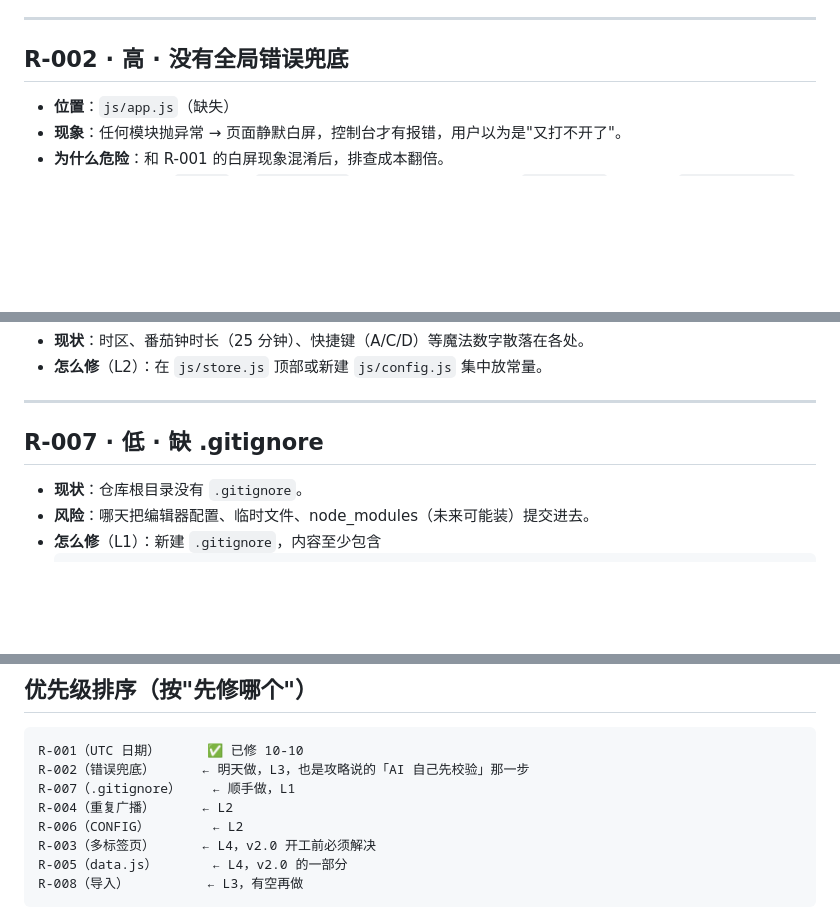
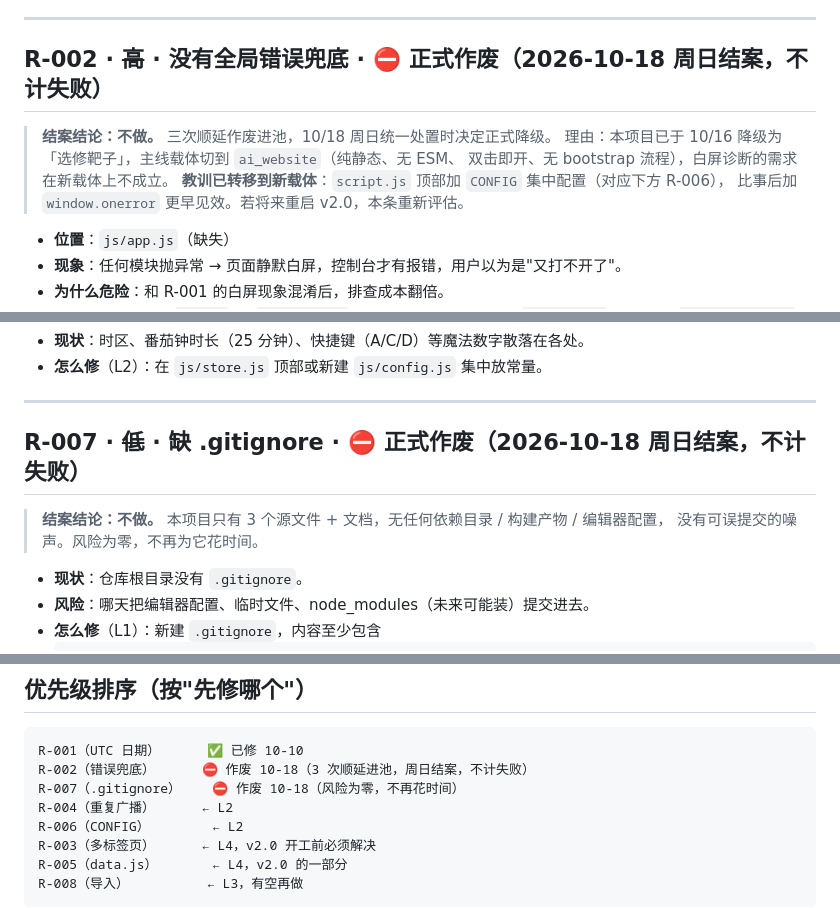
Before and after one commit to 123yuntian/Task-Card, a Markdown page: RISK.md, 3 parts joined by grey strips. Drawn GitHub-style; blank space fills up the shorter version.

````diff
--- a/RISK.md
+++ b/RISK.md
@@ -31,7 +31,13 @@
 
 ---
 
-## R-002 · 高 · 没有全局错误兜底
+## R-002 · ~~高~~ · 没有全局错误兜底 · ⛔ 正式作废（2026-10-18 周日结案，不计失败）
+
+> **结案结论：不做。** 三次顺延作废进池，10/18 周日统一处置时决定正式降级。
+> 理由：本项目已于 10/16 降级为「选修靶子」，主线载体切到 `ai_website`（纯静态、无 ESM、
+> 双击即开、无 bootstrap 流程），白屏诊断的需求在新载体上不成立。
+> **教训已转移到新载体**：`script.js` 顶部加 `CONFIG` 集中配置（对应下方 R-006），
+> 比事后加 `window.onerror` 更早见效。若将来重启 v2.0，本条重新评估。
 
 - **位置**：`js/app.js`（缺失）
 - **现象**：任何模块抛异常 → 页面静默白屏，控制台才有报错，用户以为是"又打不开了"。
@@ -81,7 +87,10 @@
 
 ---
 
-## R-007 · 低 · 缺 .gitignore
+## R-007 · ~~低~~ · 缺 .gitignore · ⛔ 正式作废（2026-10-18 周日结案，不计失败）
+
+> **结案结论：不做。** 本项目只有 3 个源文件 + 文档，无任何依赖目录 / 构建产物 / 编辑器配置，
+> 没有可误提交的噪声。风险为零，不再为它花时间。
 
 - **现状**：仓库根目录没有 `.gitignore`。
 - **风险**：哪天把编辑器配置、临时文件、node_modules（未来可能装）提交进去。
@@ -108,8 +117,8 @@
 
 ```
 R-001（UTC 日期）      ✅ 已修 10-10
-R-002（错误兜底）      ← 明天做，L3，也是攻略说的「AI 自己先校验」那一步
-R-007（.gitignore）    ← 顺手做，L1
+R-002（错误兜底）      ⛔ 作废 10-18（3 次顺延进池，周日结案，不计失败）
+R-007（.gitignore）    ⛔ 作废 10-18（风险为零，不再花时间）
 R-004（重复广播）      ← L2
 R-006（CONFIG）        ← L2
 R-003（多标签页）      ← L4，v2.0 开工前必须解决
````
Also changed, not shown: NOW.md (+35 -46 lines).
